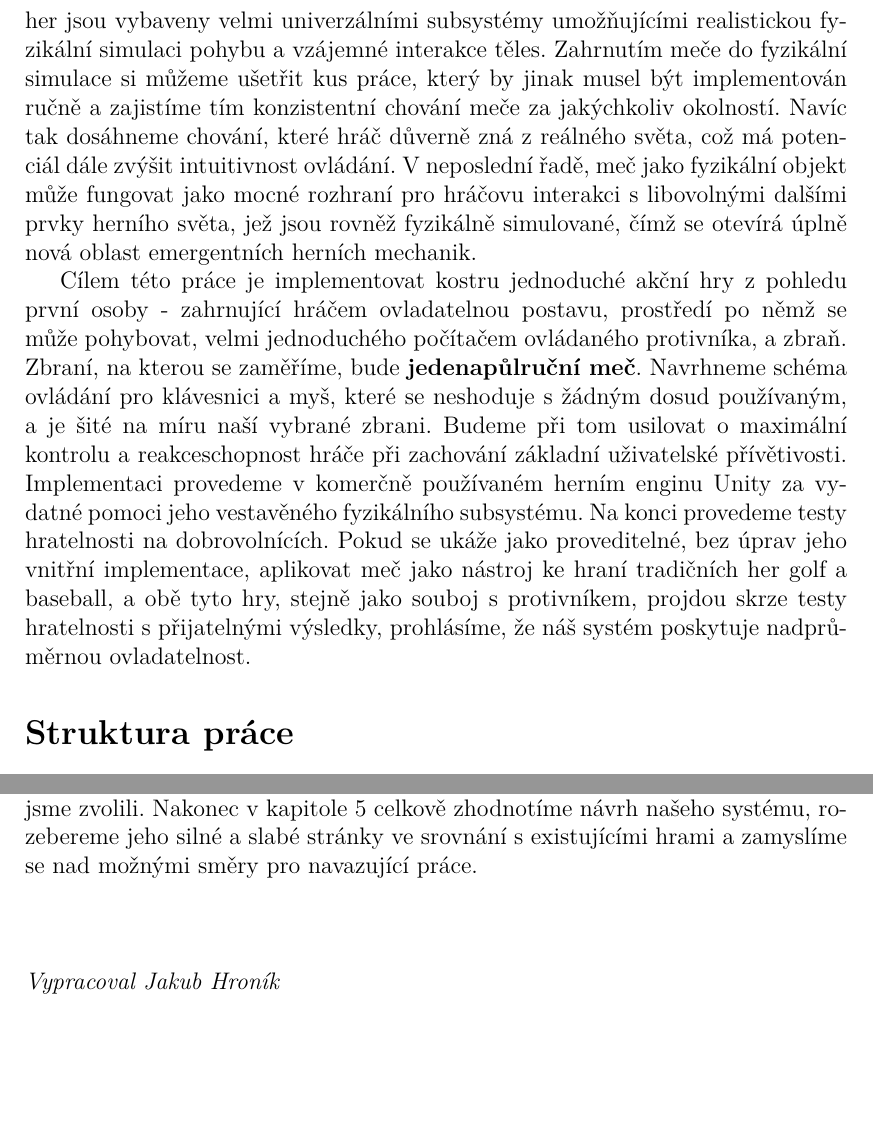
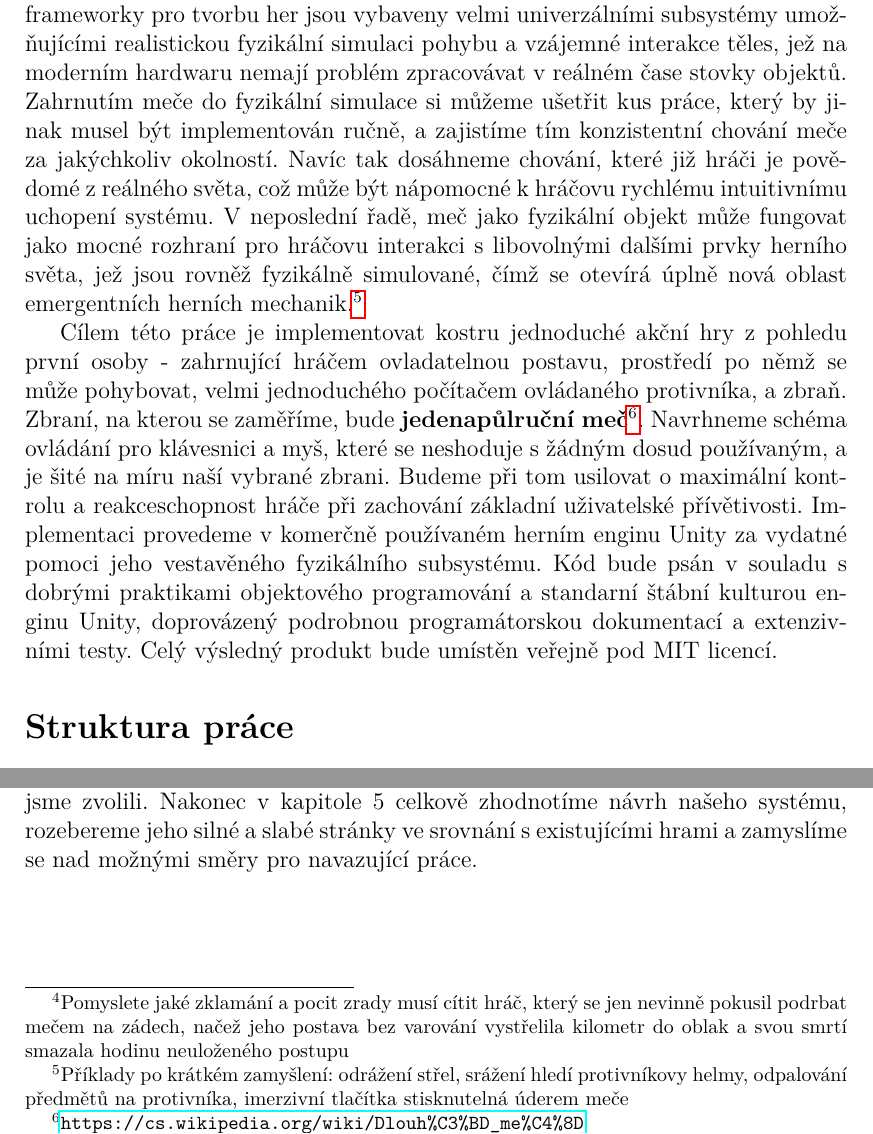
Before and after one commit to MarkusSecundus/PhysicsSwordfight, a LaTeX thesis (cs/prace.tex, which reads cs/uvod.tex): two parts of page 7 of 24, joined at a grey line, cut so that both start at the same text, the shorter picture padded with empty space. Compiled offline with pdfLaTeX.

Commit message:
more corrections to Úvod

```diff
--- a/cs/uvod.tex
+++ b/cs/uvod.tex
@@ -11,13 +11,8 @@ Chceme-li hráči umožnit přímější kontrolu nad zbraní, mezi očividné v
 
-Jakmile by se nám podařilo pro hráče zajistit jemnou a intuitivní kontrolu nad mečem, vyplyne nám přirozeně druhá výzva - hráč své kontroly bude chtít využívat. A samozřejmě bude provádět věci, se kterými autor při vytváření hry nikdy nepočítal. Jak zařídíme, aby při tom nehrozilo prolomení iluze virtuálního světa, kterou se hra snaží budovat? Zajímavou a dosud neprozkoumanou cestou je pokusit se o plnohodnotnou fyzikální simulaci meče. Moderní frameworky pro tvorbu her jsou vybaveny velmi univerzálními subsystémy umožňujícími realistickou fyzikální simulaci pohybu a vzájemné interakce těles. Zahrnutím meče do fyzikální simulace si můžeme ušetřit kus práce, který by jinak musel být implementován ručně a zajistíme tím konzistentní chování meče za jakýchkoliv okolností. Navíc tak dosáhneme chování, které hráč důverně zná z reálného světa, což má potenciál dále zvýšit intuitivnost ovládání. V neposlední řadě, meč jako fyzikální objekt může fungovat jako mocné rozhraní pro hráčovu interakci s libovolnými dalšími prvky herního světa, jež jsou rovněž fyzikálně simulované, čímž se otevírá úplně nová oblast emergentních herních mechanik.
+Jakmile se nám podařilo pro hráče zajistit jemnou a intuitivní kontrolu nad zbraní, vyplyne nám přirozeně druhá výzva - hráč své kontroly bude chtít využívat. A samozřejmě ne všechny úkony, o které se pokusí, budou mezi těmi, se kterými autor při vytváření hry počítal. Jak zaručíme, že i v takové situaci bude chování hry odpovídat hráčovu očekávání?\footnote{Pomyslete jaké zklamání a pocit zrady musí cítit hráč, který se jen nevinně pokusil podrbat mečem na zádech, načež jeho postava bez varování vystřelila kilometr do oblak a svou smrtí smazala hodinu neuloženého postupu} Zajímavou a dosud neprozkoumanou cestou je pokusit se o plnohodnotnou fyzikální simulaci zbraně. Moderní frameworky pro tvorbu her jsou vybaveny velmi univerzálními subsystémy umožňujícími realistickou fyzikální simulaci pohybu a vzájemné interakce těles, jež na moderním hardwaru nemají problém zpracovávat v reálném čase stovky objektů. Zahrnutím meče do fyzikální simulace si můžeme ušetřit kus práce, který by jinak musel být implementován ručně, a zajistíme tím konzistentní chování meče za jakýchkoliv okolností. Navíc tak dosáhneme chování, které již hráči je povědomé z reálného světa, což může být nápomocné k hráčovu rychlému intuitivnímu uchopení systému. V neposlední řadě, meč jako fyzikální objekt může fungovat jako mocné rozhraní pro hráčovu interakci s libovolnými dalšími prvky herního světa, jež jsou rovněž fyzikálně simulované, čímž se otevírá úplně nová oblast emergentních herních mechanik.\footnote{Příklady po krátkém zamyšlení: odrážení střel, srážení hledí protivníkovy helmy, odpalování předmětů na protivníka, imerzivní tlačítka stisknutelná úderem meče}
 
-Cílem této práce je implementovat kostru jednoduché akční hry z pohledu první osoby - zahrnující hráčem ovladatelnou postavu, prostředí po němž se může pohybovat, velmi jednoduchého počítačem ovládaného protivníka, a zbraň. Zbraní, na kterou se zaměříme, bude \textbf{jedenapůlruční meč}. Navrhneme schéma ovládání pro klávesnici a myš, které se neshoduje s žádným dosud používaným, a je šité na míru naší vybrané zbrani. Budeme při tom usilovat o maximální kontrolu a reakceschopnost hráče při zachování základní uživatelské přívětivosti. Implementaci provedeme v komerčně používaném herním enginu Unity za vydatné pomoci jeho vestavěného fyzikálního subsystému. Na konci provedeme testy hratelnosti na dobrovolnících. Pokud se ukáže jako proveditelné, bez úprav jeho vnitřní implementace, aplikovat meč jako nástroj ke hraní tradičních her golf a baseball, a obě tyto hry, stejně jako souboj s protivníkem, projdou skrze testy hratelnosti s přijatelnými výsledky, prohlásíme, že náš systém poskytuje nadprůměrnou ovladatelnost.
+Cílem této práce je implementovat kostru jednoduché akční hry z pohledu první osoby - zahrnující hráčem ovladatelnou postavu, prostředí po němž se může pohybovat, velmi jednoduchého počítačem ovládaného protivníka, a zbraň. Zbraní, na kterou se zaměříme, bude \textbf{jedenapůlruční meč}\footnote{\url{https://cs.wikipedia.org/wiki/Dlouh\%C3\%BD_me\%C4\%8D}}. Navrhneme schéma ovládání pro klávesnici a myš, které se neshoduje s žádným dosud používaným, a je šité na míru naší vybrané zbrani. Budeme při tom usilovat o maximální kontrolu a reakceschopnost hráče při zachování základní uživatelské přívětivosti. Implementaci provedeme v komerčně používaném herním enginu Unity za vydatné pomoci jeho vestavěného fyzikálního subsystému. Kód bude psán v souladu s dobrými praktikami objektového programování a standarní štábní kulturou enginu Unity, doprovázený podrobnou programátorskou dokumentací a extenzivními testy. Celý výsledný produkt bude umístěn veřejně pod MIT licencí.
 
 \section*{Struktura práce}
 
 V kapitole 1 si blíže vysvětlíme pojmy, se kterými budeme pracovat, uvedeme se do problematiky boje s chladnými zbraněmi ve videohrách, nastíníme příklad typického stavu a několik příkladů, ze kterých chceme čerpat inspiraci. Kapitolu 2 věnujeme stručnému úvodu do použitého herního enginu Unity a podrobnějšímu představení jeho fyzikálního subsystému, na němž tato práce do značné míry stojí. Dále budeme pokračovat kapitolou 3 ve které navrhneme schéma ovládání pro náš jedenapůlruční meč. V kapitole 4 popíšeme celkový návrh a implementaci hry a meče, dopodrobna vylíčíme výzvy, které bylo třeba překonat, a řešení která jsme zvolili. Nakonec v kapitole 5 celkově zhodnotíme návrh našeho systému, rozebereme jeho silné a slabé stránky ve srovnání s existujícími hrami a zamyslíme se nad možnými směry pro navazující práce.
-\\
-\\
-\\
-\\
-\textit{Vypracoval Jakub Hroník}
```
Also changed, not shown: cs/uvod.tex (2 more changed lines).
